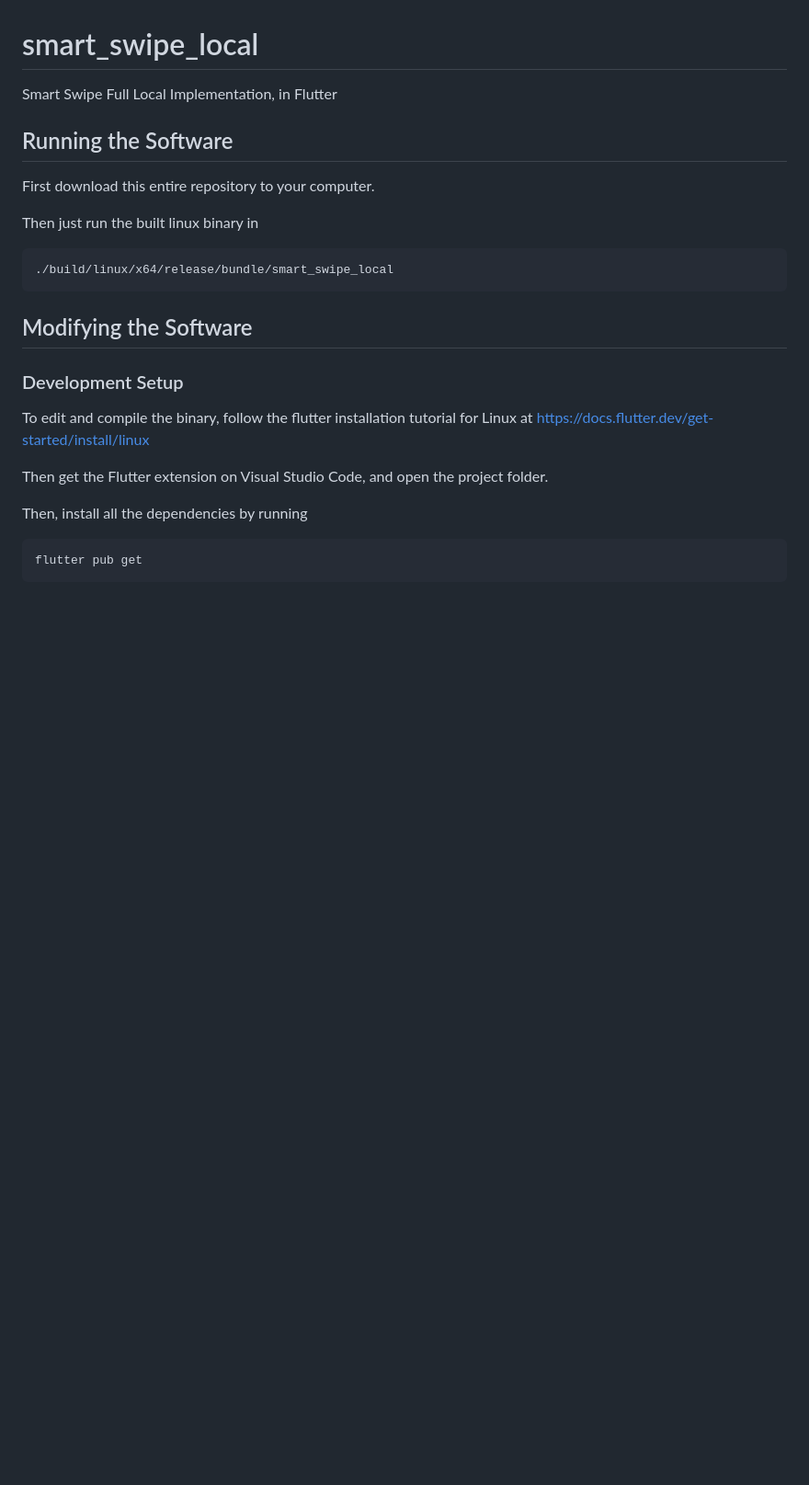
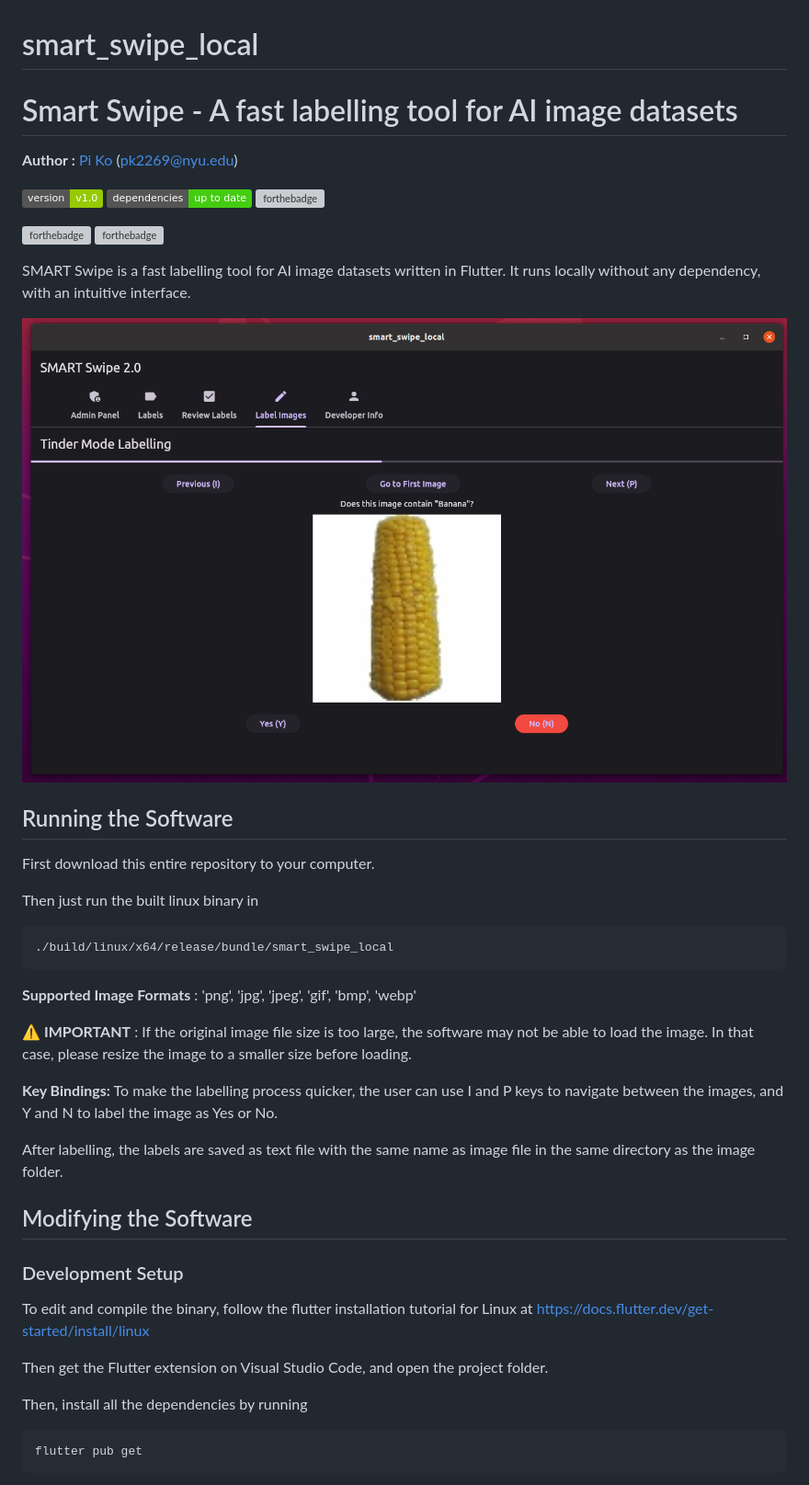
Before and after one commit to Pi-31415/SMART-Swipe, a Markdown page: README.md, the part around the change. Shown: that part at 92% size. GitHub-like rendering; pictures changed too: ui.png (added); badges without logos; blank space fills up the shorter version; grey boxes are pictures that could not be loaded.

````diff
--- a/README.md
+++ b/README.md
@@ -1,6 +1,18 @@
 # smart_swipe_local
 
-Smart Swipe Full Local Implementation, in Flutter
+# Smart Swipe - A fast labelling tool for AI image datasets
+**Author :** [Pi Ko](https://paingthet.com/) ([pk2269@nyu.edu](mailto:pk2269@nyu.edu))
+
+![Image of Version](https://img.shields.io/badge/version-v1.0-green)
+![Image of Dependencies](https://img.shields.io/badge/dependencies-up%20to%20date-brightgreen)
+[![forthebadge](https://forthebadge.com/images/badges/works-on-my-machine.svg)](https://forthebadge.com)
+
+[![forthebadge](https://forthebadge.com/images/badges/made-with-flutter.svg)](https://forthebadge.com)
+[![forthebadge](https://forthebadge.com/images/badges/license-mit.svg)](https://forthebadge.com)
+
+SMART Swipe is a fast labelling tool for AI image datasets written in Flutter. It runs locally without any dependency, with an intuitive interface.
+
+![Demo](ui.png)
 
 ## Running the Software
 
@@ -10,6 +22,14 @@ Then just run the built linux binary in
 ```
 ./build/linux/x64/release/bundle/smart_swipe_local
 ```
+
+**Supported Image Formats** : 'png', 'jpg', 'jpeg', 'gif', 'bmp', 'webp'
+
+**⚠️ IMPORTANT** : If the original image file size is too large, the software may not be able to load the image. In that case, please resize the image to a smaller size before loading.
+
+**Key Bindings:** To make the labelling process quicker, the user can use I and P keys to navigate between the images, and Y and N to label the image as Yes or No.
+
+After labelling, the labels are saved as text file with the same name as image file in the same directory as the image folder.
 
 ## Modifying the Software
 
````
Also changed, not shown: 4 other files.
